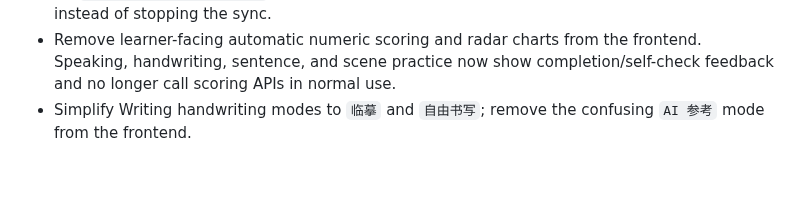
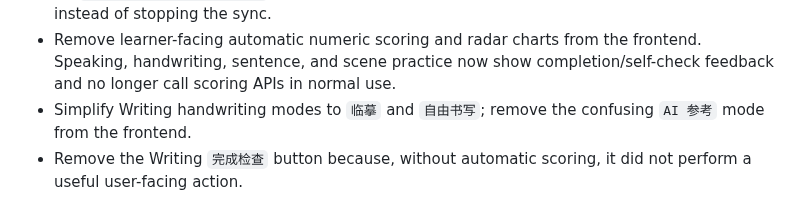
Before and after one commit to q547113058-max/chinese-speaking-web, a Markdown page: docs/CHANGELOG.md, the part around the change. GitHub-like rendering; blank space fills up the shorter version.

Commit message:
fix: remove writing check action

```diff
--- a/docs/CHANGELOG.md
+++ b/docs/CHANGELOG.md
@@ -37,3 +37,4 @@
 - Fix `scripts/sync-github.ps1` so new files that return GitHub Contents API 404 are created instead of stopping the sync.
 - Remove learner-facing automatic numeric scoring and radar charts from the frontend. Speaking, handwriting, sentence, and scene practice now show completion/self-check feedback and no longer call scoring APIs in normal use.
 - Simplify Writing handwriting modes to `临摹` and `自由书写`; remove the confusing `AI 参考` mode from the frontend.
+- Remove the Writing `完成检查` button because, without automatic scoring, it did not perform a useful user-facing action.
```
